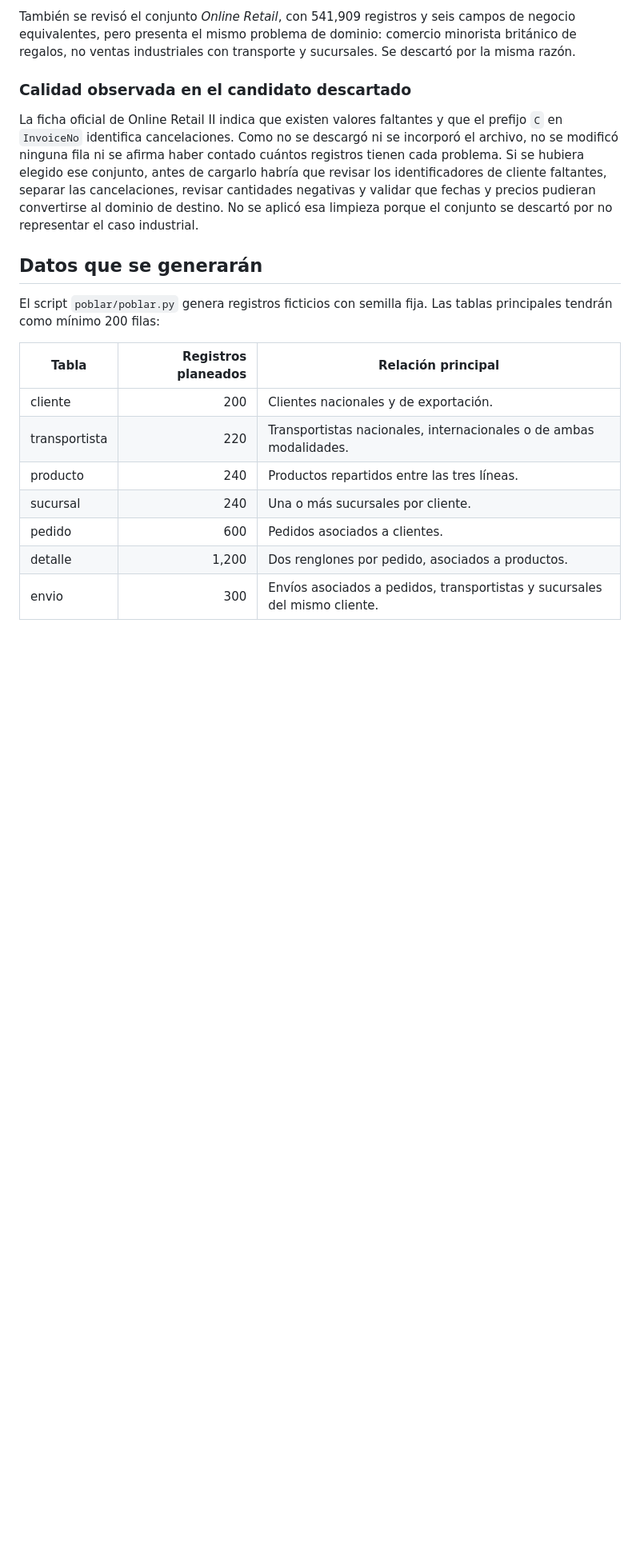
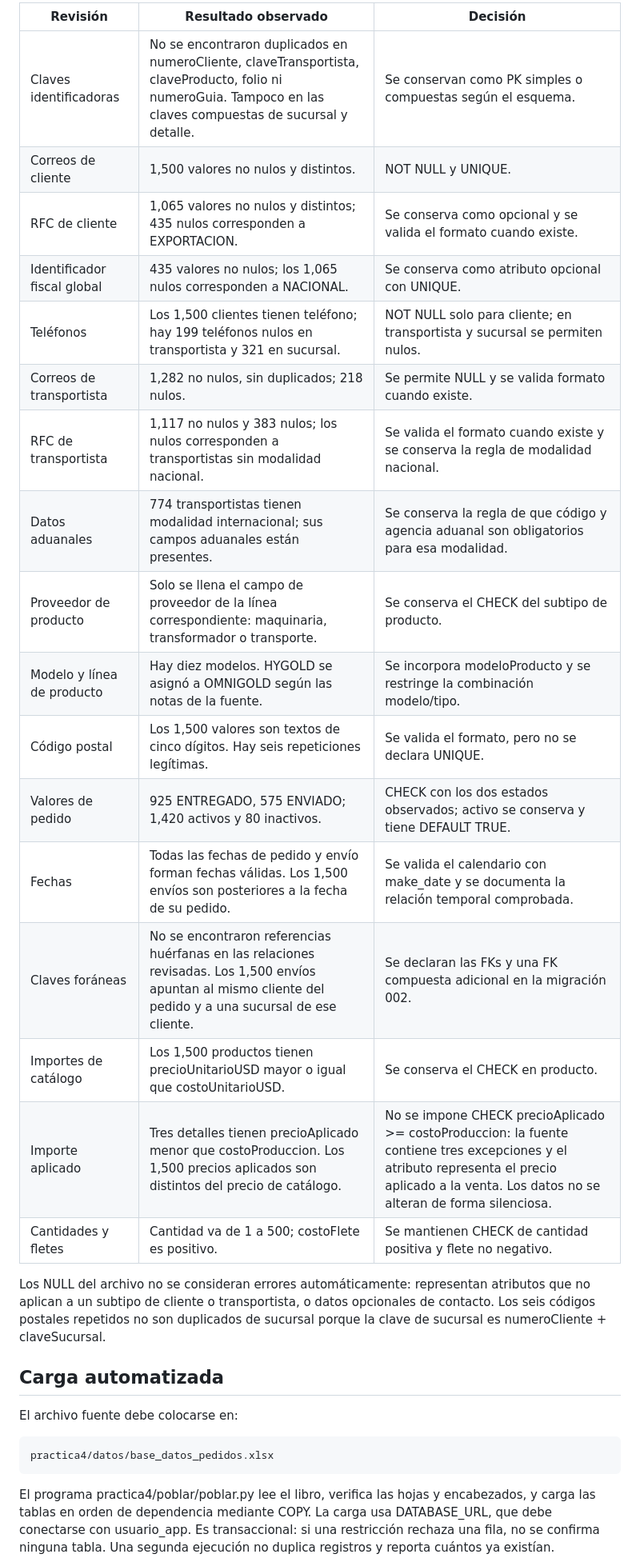
Before and after one commit to OmarFloresIIA/PRACTICABD_4-5, a Markdown page: Estructura-principal/practica4/fuente.md, the part around one of its changes. Shown at 80% size. GitHub-like rendering; blank space fills up the shorter version.

```diff
--- a/Estructura-principal/practica4/fuente.md
+++ b/Estructura-principal/practica4/fuente.md
@@ -50,21 +57,31 @@ La correspondencia muestra que algunos campos tienen nombres o significados cerc
 
-También se revisó el conjunto *Online Retail*, con 541,909 registros y seis campos de negocio equivalentes, pero presenta el mismo problema de dominio: comercio minorista británico de regalos, no ventas industriales con transporte y sucursales. Se descartó por la misma razón.
+| Revisión | Resultado observado | Decisión |
+|---|---|---|
+| Claves identificadoras | No se encontraron duplicados en numeroCliente, claveTransportista, claveProducto, folio ni numeroGuia. Tampoco en las claves compuestas de sucursal y detalle. | Se conservan como PK simples o compuestas según el esquema. |
+| Correos de cliente | 1,500 valores no nulos y distintos. | NOT NULL y UNIQUE. |
+| RFC de cliente | 1,065 valores no nulos y distintos; 435 nulos corresponden a EXPORTACION. | Se conserva como opcional y se valida el formato cuando existe. |
+| Identificador fiscal global | 435 valores no nulos; los 1,065 nulos corresponden a NACIONAL. | Se conserva como atributo opcional con UNIQUE. |
+| Teléfonos | Los 1,500 clientes tienen teléfono; hay 199 teléfonos nulos en transportista y 321 en sucursal. | NOT NULL solo para cliente; en transportista y sucursal se permiten nulos. |
+| Correos de transportista | 1,282 no nulos, sin duplicados; 218 nulos. | Se permite NULL y se valida formato cuando existe. |
+| RFC de transportista | 1,117 no nulos y 383 nulos; los nulos corresponden a transportistas sin modalidad nacional. | Se valida el formato cuando existe y se conserva la regla de modalidad nacional. |
+| Datos aduanales | 774 transportistas tienen modalidad internacional; sus campos aduanales están presentes. | Se conserva la regla de que código y agencia aduanal son obligatorios para esa modalidad. |
+| Proveedor de producto | Solo se llena el campo de proveedor de la línea correspondiente: maquinaria, transformador o transporte. | Se conserva el CHECK del subtipo de producto. |
+| Modelo y línea de producto | Hay diez modelos. HYGOLD se asignó a OMNIGOLD según las notas de la fuente. | Se incorpora modeloProducto y se restringe la combinación modelo/tipo. |
+| Código postal | Los 1,500 valores son textos de cinco dígitos. Hay seis repeticiones legítimas. | Se valida el formato, pero no se declara UNIQUE. |
+| Valores de pedido | 925 ENTREGADO, 575 ENVIADO; 1,420 activos y 80 inactivos. | CHECK con los dos estados observados; activo se conserva y tiene DEFAULT TRUE. |
+| Fechas | Todas las fechas de pedido y envío forman fechas válidas. Los 1,500 envíos son posteriores a la fecha de su pedido. | Se valida el calendario con make_date y se documenta la relación temporal comprobada. |
+| Claves foráneas | No se encontraron referencias huérfanas en las relaciones revisadas. Los 1,500 envíos apuntan al mismo cliente del pedido y a una sucursal de ese cliente. | Se declaran las FKs y una FK compuesta adicional en la migración 002. |
+| Importes de catálogo | Los 1,500 productos tienen precioUnitarioUSD mayor o igual que costoUnitarioUSD. | Se conserva el CHECK en producto. |
+| Importe aplicado | Tres detalles tienen precioAplicado menor que costoProduccion. Los 1,500 precios aplicados son distintos del precio de catálogo. | No se impone CHECK precioAplicado >= costoProduccion: la fuente contiene tres excepciones y el atributo representa el precio aplicado a la venta. Los datos no se alteran de forma silenciosa. |
+| Cantidades y fletes | Cantidad va de 1 a 500; costoFlete es positivo. | Se mantienen CHECK de cantidad positiva y flete no negativo. |
 
-### Calidad observada en el candidato descartado
+Los NULL del archivo no se consideran errores automáticamente: representan atributos que no aplican a un subtipo de cliente o transportista, o datos opcionales de contacto. Los seis códigos postales repetidos no son duplicados de sucursal porque la clave de sucursal es numeroCliente + claveSucursal.
 
-La ficha oficial de Online Retail II indica que existen valores faltantes y que el prefijo `C` en `InvoiceNo` identifica cancelaciones. Como no se descargó ni se incorporó el archivo, no se modificó ninguna fila ni se afirma haber contado cuántos registros tienen cada problema. Si se hubiera elegido ese conjunto, antes de cargarlo habría que revisar los identificadores de cliente faltantes, separar las cancelaciones, revisar cantidades negativas y validar que fechas y precios pudieran convertirse al dominio de destino. No se aplicó esa limpieza porque el conjunto se descartó por no representar el caso industrial.
+## Carga automatizada
 
-## Datos que se generarán
+El archivo fuente debe colocarse en:
 
-El script `poblar/poblar.py` genera registros ficticios con semilla fija. Las tablas principales tendrán como mínimo 200 filas:
+    practica4/datos/base_datos_pedidos.xlsx
 
-| Tabla | Registros planeados | Relación principal |
-|---|---:|---|
-| cliente | 200 | Clientes nacionales y de exportación. |
-| transportista | 220 | Transportistas nacionales, internacionales o de ambas modalidades. |
-| producto | 240 | Productos repartidos entre las tres líneas. |
-| sucursal | 240 | Una o más sucursales por cliente. |
-| pedido | 600 | Pedidos asociados a clientes. |
-| detalle | 1,200 | Dos renglones por pedido, asociados a productos. |
-| envio | 300 | Envíos asociados a pedidos, transportistas y sucursales del mismo cliente. |
+El programa practica4/poblar/poblar.py lee el libro, verifica las hojas y encabezados, y carga las tablas en orden de dependencia mediante COPY. La carga usa DATABASE_URL, que debe conectarse con usuario_app. Es transaccional: si una restricción rechaza una fila, no se confirma ninguna tabla. Una segunda ejecución no duplica registros y reporta cuántos ya existían.
 
```
Also changed, not shown: other parts of Estructura-principal/practica4/fuente.md (+41 -54 lines).
